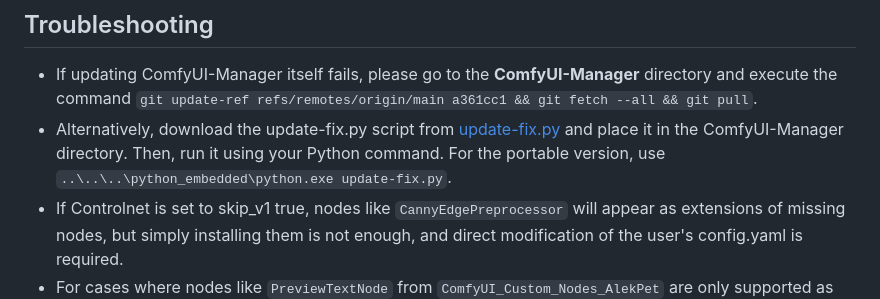
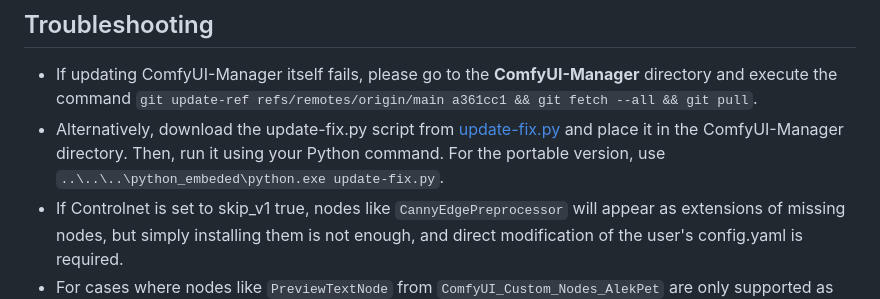
Before and after one commit to ltdrdata/ComfyUI-Manager, a Markdown page: README.md, the part around the change. Rendered like a GitHub page.

Commit message:
Update README.md
Modify a text error

```diff
--- a/README.md
+++ b/README.md
@@ -157,7 +157,7 @@ NODE_CLASS_MAPPINGS.update({
 ## Troubleshooting
 * If updating ComfyUI-Manager itself fails, please go to the **ComfyUI-Manager** directory and execute the command `git update-ref refs/remotes/origin/main a361cc1 && git fetch --all && git pull`.
  * Alternatively, download the update-fix.py script from [update-fix.py](https://github.com/ltdrdata/ComfyUI-Manager/raw/main/scripts/update-fix.py) and place it in the ComfyUI-Manager directory. Then, run it using your Python command.
-   For the portable version, use `..\..\..\python_embedded\python.exe update-fix.py`.
+   For the portable version, use `..\..\..\python_embeded\python.exe update-fix.py`.
 * If Controlnet is set to skip_v1 true, nodes like `CannyEdgePreprocessor` will appear as extensions of missing nodes, but simply installing them is not enough, and direct modification of the user's config.yaml is required.
 * For cases where nodes like `PreviewTextNode` from `ComfyUI_Custom_Nodes_AlekPet` are only supported as front-end nodes, we currently do not provide missing nodes for them.
 * Currently, `vid2vid` is not being updated, causing compatibility issues.
```
